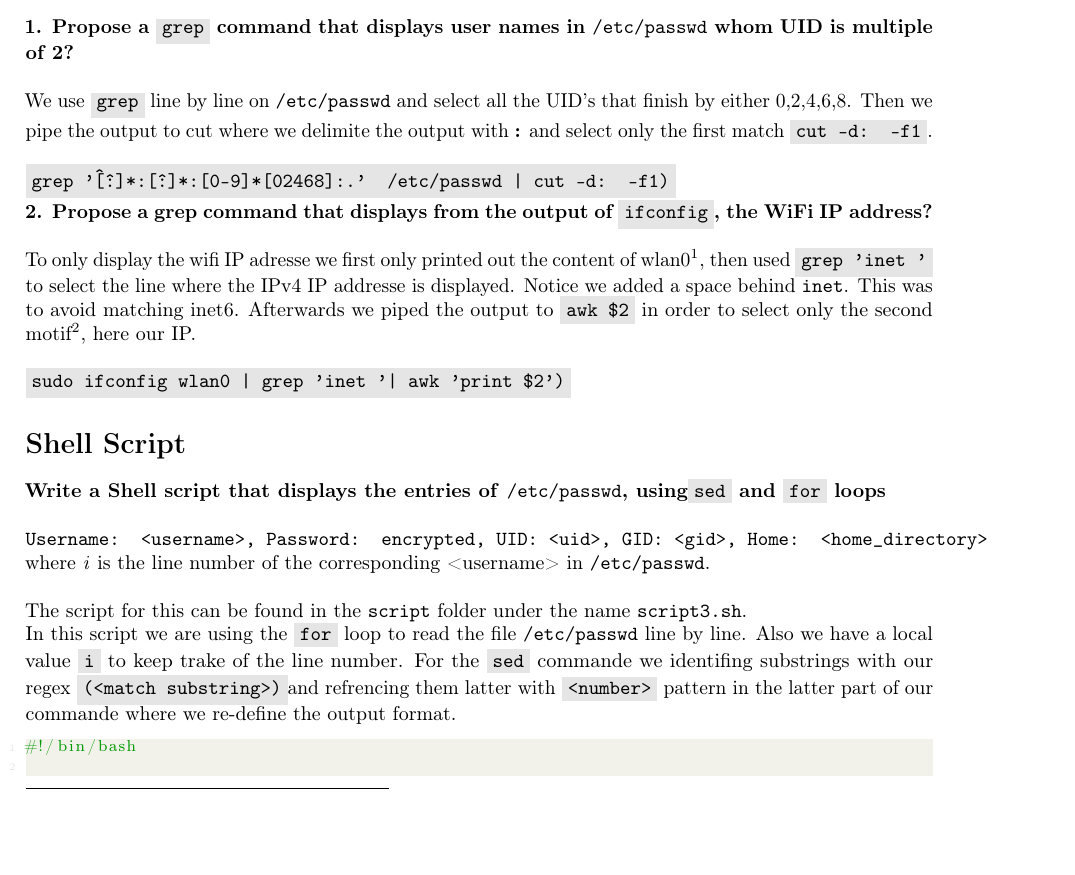
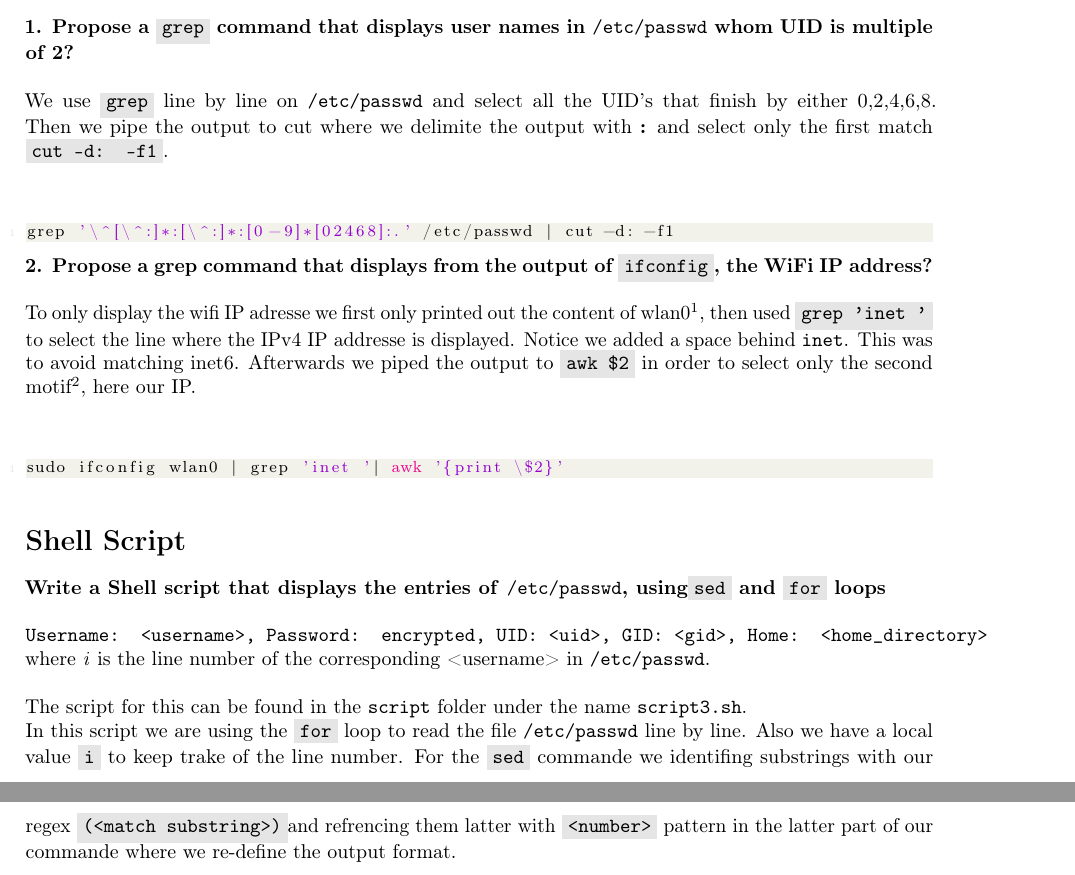
Before and after one commit to Essenceia/LinuxEmbedded, a LaTeX document (Test Lab/Report.tex): part of page 2 of 4 before the commit and two parts of pages 2 and 3 of 4 after it, the two joined at a grey line, cut so that both start at the same text, the shorter picture padded with empty space. Compiled offline with pdfLaTeX.

Commit message:
Changed back to lstlinsitng , screwed up grep

```diff
--- a/Test Lab/Report.tex
+++ b/Test Lab/Report.tex
@@ -132,7 +132,9 @@ whom UID is multiple of 2?}
 We use \code{grep} line by line on \texttt{/etc/passwd} and select all the UID's that finish by either 0,2,4,6,8. Then we pipe the output to cut where we delimite the output with \textbf{:} and select only the first match \code{cut -d: -f1}.
 \newline
 \newline
-\code{grep '\^[\^:]*:[\^:]*:[0-9]*[02468]:.' /etc/passwd | cut -d: -f1)}
+\begin{lstlisting}[language=bash]
+grep '\^[\^:]*:[\^:]*:[0-9]*[02468]:.' /etc/passwd | cut -d: -f1
+\end{lstlisting}
 
 \noindent
 \textbf{2. Propose a grep command that displays from the output of \code{ifconfig}, the WiFi IP address?}
@@ -141,8 +143,9 @@ We use \code{grep} line by line on \texttt{/etc/passwd} and select all the UID's
 To only display the wifi IP adresse we first only printed out the content of wlan0\footnote{Refers to the wifi hardware.}, then used \code{grep 'inet '} to select the line where the IPv4 IP addresse is displayed. Notice we added a space behind \texttt{inet}. This was to avoid matching inet6. Afterwards we piped the output to \code{awk \$2} in order to select only the second motif\footnote{By default seperation of \code{awk} is the space, this can be changed with the \code{-F} argument.}, here our IP.
 \newline
 \newline
-\code{sudo ifconfig wlan0 | grep 'inet '| awk '{print \$2}')}
-
+\begin{lstlisting}[language=bash]
+sudo ifconfig wlan0 | grep 'inet '| awk '{print \$2}'
+\end{lstlisting}
 \noindent
 \section*{Shell Script}
 \noindent
```
Also changed, not shown: Test Lab/Report.pdf, 2 other files.
